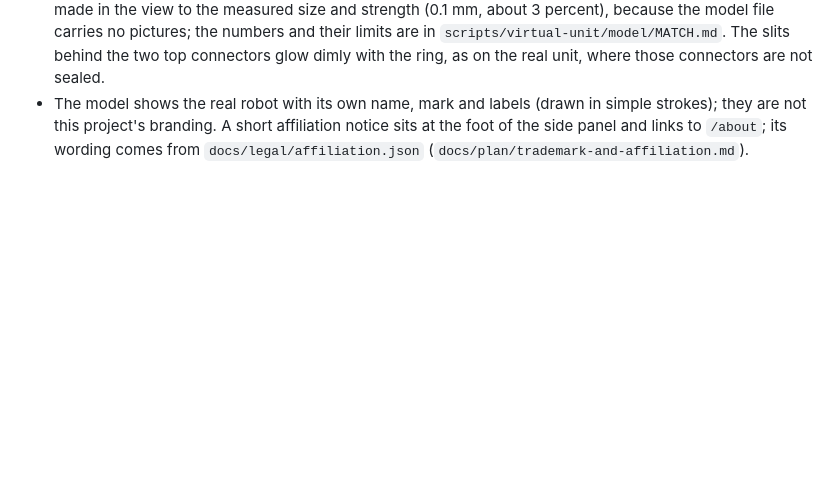
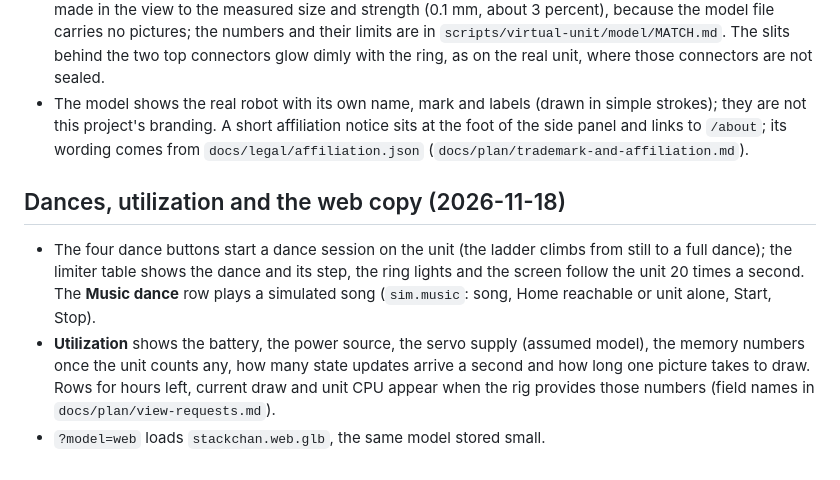
Before and after one commit to getmaipai/stackchan, a Markdown page: docs/dev/virtual-unit-3d.md, the part around the change. Drawn GitHub-style; blank space fills up the shorter version.

```diff
--- a/docs/dev/virtual-unit-3d.md
+++ b/docs/dev/virtual-unit-3d.md
@@ -60,3 +60,9 @@ The unit has two USB-C sockets: one on the side of the controller and one at the
 - The unit's clock, the screen picture and the page's state poll run 20 times a second (`STEP_MS` in `view.py`), the rate of the dances' light shows.
 - The plastics are drawn matte with a fine grain, in colors measured from photos of the real unit against a white label (neutral light gray shell and controller, dark slightly blue base and back cover). The grain is made in the view to the measured size and strength (0.1 mm, about 3 percent), because the model file carries no pictures; the numbers and their limits are in `scripts/virtual-unit/model/MATCH.md`. The slits behind the two top connectors glow dimly with the ring, as on the real unit, where those connectors are not sealed.
 - The model shows the real robot with its own name, mark and labels (drawn in simple strokes); they are not this project's branding. A short affiliation notice sits at the foot of the side panel and links to `/about`; its wording comes from `docs/legal/affiliation.json` (`docs/plan/trademark-and-affiliation.md`).
+
+## Dances, utilization and the web copy (2026-11-18)
+
+- The four dance buttons start a dance session on the unit (the ladder climbs from still to a full dance); the limiter table shows the dance and its step, the ring lights and the screen follow the unit 20 times a second. The **Music dance** row plays a simulated song (`sim.music`: song, Home reachable or unit alone, Start, Stop).
+- **Utilization** shows the battery, the power source, the servo supply (assumed model), the memory numbers once the unit counts any, how many state updates arrive a second and how long one picture takes to draw. Rows for hours left, current draw and unit CPU appear when the rig provides those numbers (field names in `docs/plan/view-requests.md`).
+- `?model=web` loads `stackchan.web.glb`, the same model stored small.
```
Also changed, not shown: docs/plan/optimization.md (+1 -1 lines), docs/plan/view-requests.md (+26 -0 lines), docs/dev/model-previews/view-dance-show.png (added), 9 other files.
